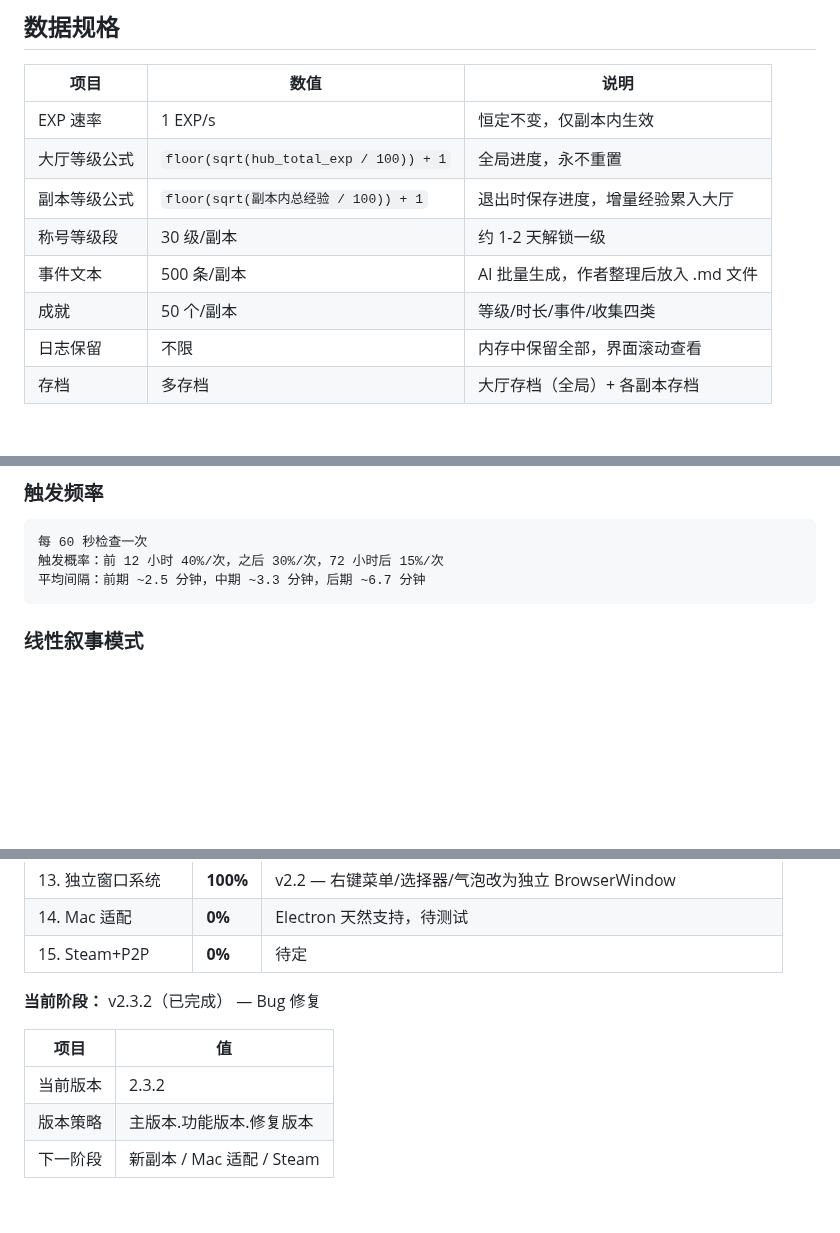
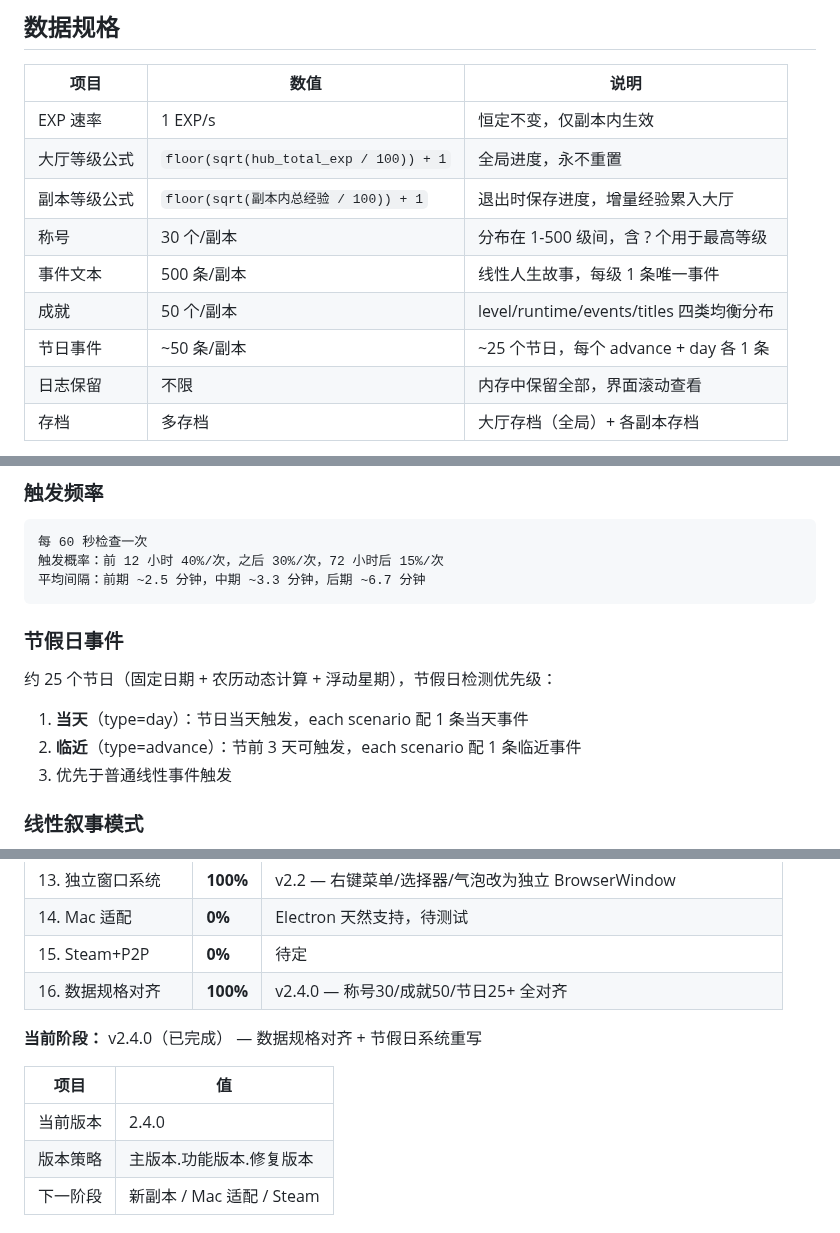
Before and after one commit to sandsand244263/idel-dream-maker, a Markdown page: CLAUDE.md, 3 parts joined by grey strips. Drawn GitHub-style; blank space fills up the shorter version.

Commit message:
v2.4.0: 数据规格对齐 + 节假日系统重写

````diff
--- a/CLAUDE.md
+++ b/CLAUDE.md
@@ -296,9 +296,10 @@ function exitToHub() {
 | EXP 速率 | 1 EXP/s | 恒定不变，仅副本内生效 |
 | 大厅等级公式 | `floor(sqrt(hub_total_exp / 100)) + 1` | 全局进度，永不重置 |
 | 副本等级公式 | `floor(sqrt(副本内总经验 / 100)) + 1` | 退出时保存进度，增量经验累入大厅 |
-| 称号等级段 | 30 级/副本 | 约 1-2 天解锁一级 |
-| 事件文本 | 500 条/副本 | AI 批量生成，作者整理后放入 .md 文件 |
-| 成就 | 50 个/副本 | 等级/时长/事件/收集四类 |
+| 称号 | 30 个/副本 | 分布在 1-500 级间，含 ? 个用于最高等级 |
+| 事件文本 | 500 条/副本 | 线性人生故事，每级 1 条唯一事件 |
+| 成就 | 50 个/副本 | level/runtime/events/titles 四类均衡分布 |
+| 节日事件 | ~50 条/副本 | ~25 个节日，每个 advance + day 各 1 条 |
 | 日志保留 | 不限 | 内存中保留全部，界面滚动查看 |
 | 存档 | 多存档 | 大厅存档（全局）+ 各副本存档 |
 
@@ -334,6 +335,12 @@ function exitToHub() {
 触发概率：前 12 小时 40%/次，之后 30%/次，72 小时后 15%/次
 平均间隔：前期 ~2.5 分钟，中期 ~3.3 分钟，后期 ~6.7 分钟
 ```
+
+### 节假日事件
+约 25 个节日（固定日期 + 农历动态计算 + 浮动星期），节假日检测优先级：
+1. **当天**（type=day）：节日当天触发，each scenario 配 1 条当天事件
+2. **临近**（type=advance）：节前 3 天可触发，each scenario 配 1 条临近事件
+3. 优先于普通线性事件触发
 
 ### 线性叙事模式
 
@@ -398,12 +405,13 @@ function exitToHub() {
 | 13. 独立窗口系统 | **100%** | v2.2 — 右键菜单/选择器/气泡改为独立 BrowserWindow |
 | 14. Mac 适配 | **0%** | Electron 天然支持，待测试 |
 | 15. Steam+P2P | **0%** | 待定 |
+| 16. 数据规格对齐 | **100%** | v2.4.0 — 称号30/成就50/节日25+ 全对齐 |
 
-**当前阶段：** v2.3.2（已完成） — Bug 修复
+**当前阶段：** v2.4.0（已完成） — 数据规格对齐 + 节假日系统重写
 
 | 项目 | 值 |
 |------|-----|
-| 当前版本 | 2.3.2 |
+| 当前版本 | 2.4.0 |
 | 版本策略 | 主版本.功能版本.修复版本 |
 | 下一阶段 | 新副本 / Mac 适配 / Steam |
 
````
Also changed, not shown: other parts of CLAUDE.md (+3 -1 lines).
